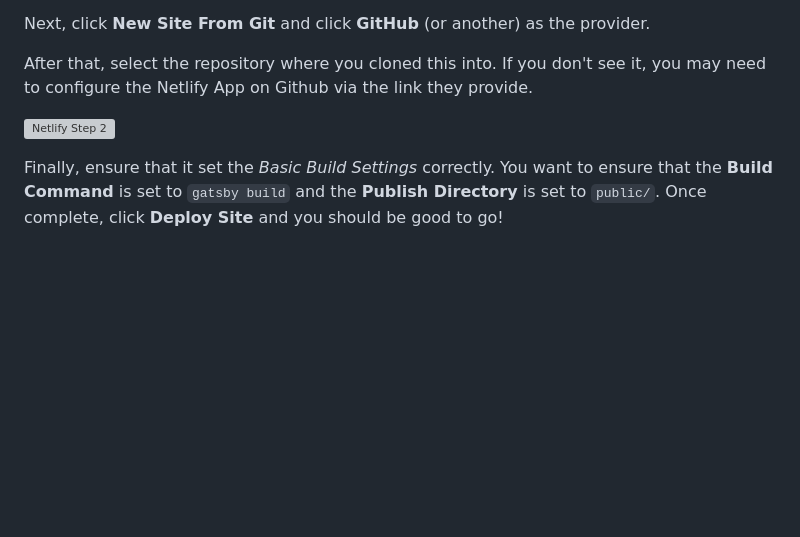
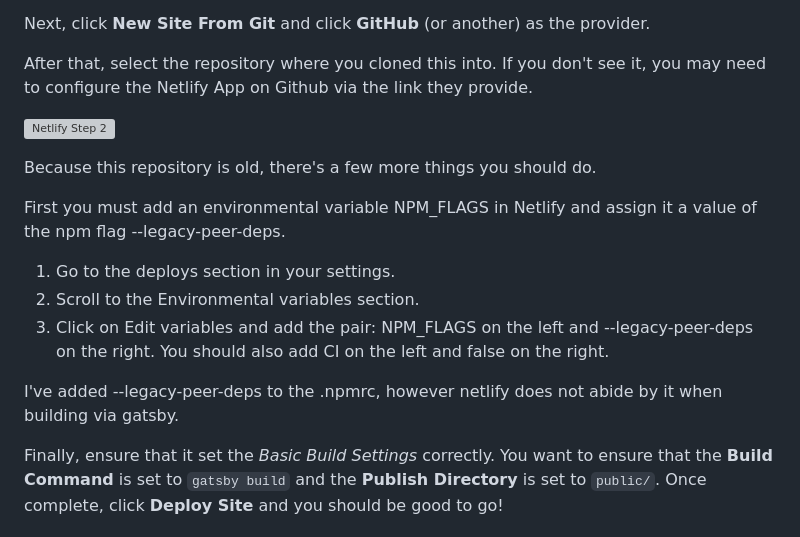
Before and after one commit to RyanFitzgerald/devfolio, a Markdown page: README.md, the part around the change. Drawn GitHub-style; blank space fills up the shorter version; grey boxes are pictures that could not be loaded.

Commit message:
Update README.md for netlify build
Flag --legacy-peer-deps is necessary to build as many of the project requirements are now deprecated

```diff
--- a/README.md
+++ b/README.md
@@ -143,6 +143,16 @@ After that, select the repository where you cloned this into. If you don't see i
 
 ![Netlify Step 2](https://user-images.githubusercontent.com/9112801/96353255-4bef9d00-1098-11eb-88ba-1ae7a4cec8d3.png)
 
+Because this repository is old, there's a few more things you should do.
+
+First you must add an environmental variable NPM_FLAGS in Netlify and assign it a value of the npm flag --legacy-peer-deps.
+
+1. Go to the deploys section in your settings.
+2. Scroll to the Environmental variables section.
+3. Click on Edit variables and add the pair: NPM_FLAGS on the left and --legacy-peer-deps on the right. You should also add CI on the left and false on the right.
+
+I've added --legacy-peer-deps to the .npmrc, however netlify does not abide by it when building via gatsby.
+
 Finally, ensure that it set the _Basic Build Settings_ correctly. You want to ensure that the **Build Command** is set to `gatsby build` and the **Publish Directory** is set to `public/`. Once complete, click **Deploy Site** and you should be good to go!
 
 ### Vercel
```
